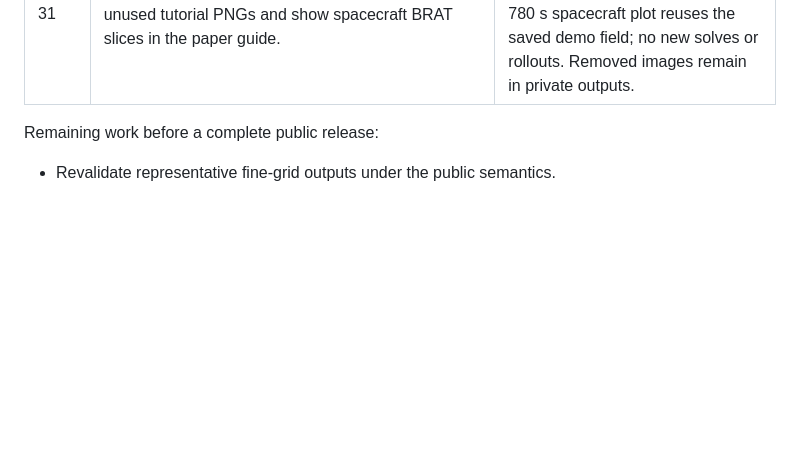
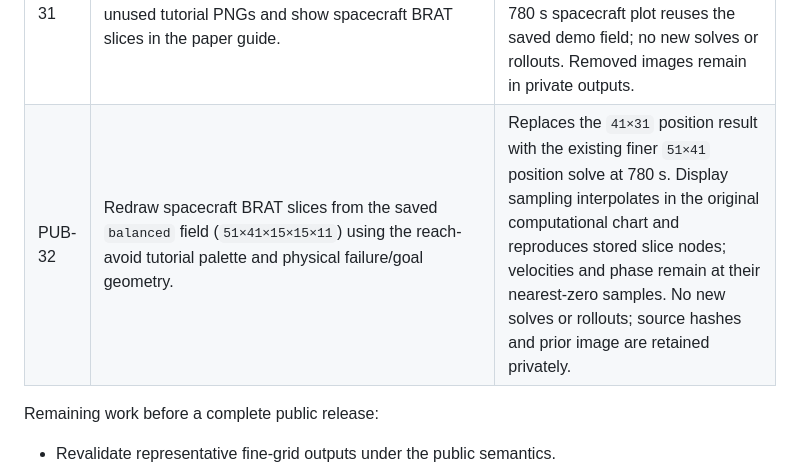
Before and after one commit to JavierBorquez/Hybrid_HJ_Reach, a Markdown page: CHANGELOG.md, the part around the change. Drawn GitHub-style; blank space fills up the shorter version.

```diff
--- a/CHANGELOG.md
+++ b/CHANGELOG.md
@@ -36,6 +36,7 @@ evidence stays in the research repository. Stable decision IDs support review.
 | PUB-29 | Reorder the paper guide around value-only IJRR solves with `run.py`, BRT/BRAT position slices, then history-based feedback/filtering and trajectories. | Document model dispatch and sign conventions, provide a standalone plotting snippet including physical spacecraft axes, and distinguish endpoint-only fields from streamed feedback histories. Plotting is checked on the four saved IJRR demo fields; no new solves or rollouts. |
 | PUB-30 | Present RSS and IJRR together in the paper guide’s main solve and plotting workflow. | One case/model table covers all nine cases; opening commands show both papers. The plotting snippet now handles Dog1D curves and aircraft/jumper/spacecraft slices. Dedicated trajectory support remains explicitly limited to IJRR. Documentation checks reuse saved fields and dimensional fixtures; no new solves or rollouts. |
 | PUB-31 | Ignore private `tools/` and omit the curator and its private-only test from publication; remove three unused tutorial PNGs and show spacecraft BRAT slices in the paper guide. | Public test collection remains independent of private tooling. Remaining image references and curated hashes are checked. The 780 s spacecraft plot reuses the saved demo field; no new solves or rollouts. Removed images remain in private outputs. |
+| PUB-32 | Redraw spacecraft BRAT slices from the saved `balanced` field (`51×41×15×15×11`) using the reach-avoid tutorial palette and physical failure/goal geometry. | Replaces the `41×31` position result with the existing finer `51×41` position solve at 780 s. Display sampling interpolates in the original computational chart and reproduces stored slice nodes; velocities and phase remain at their nearest-zero samples. No new solves or rollouts; source hashes and prior image are retained privately. |
 
 Remaining work before a complete public release:
 
```
Also changed, not shown: examples/papers/README.md (+8 -6 lines), docs/images/paper_satellite_brat_slices.png, 1 other file.
